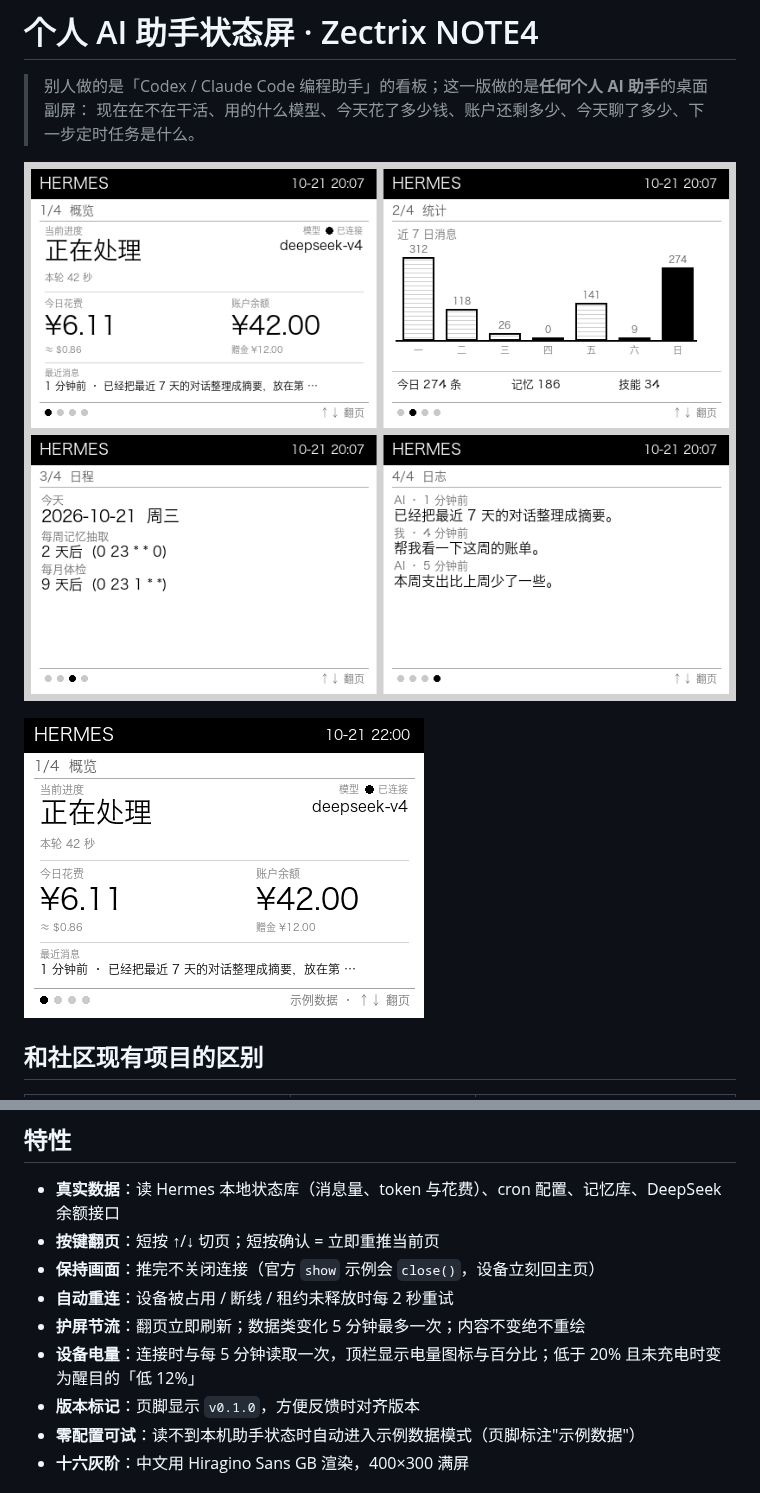
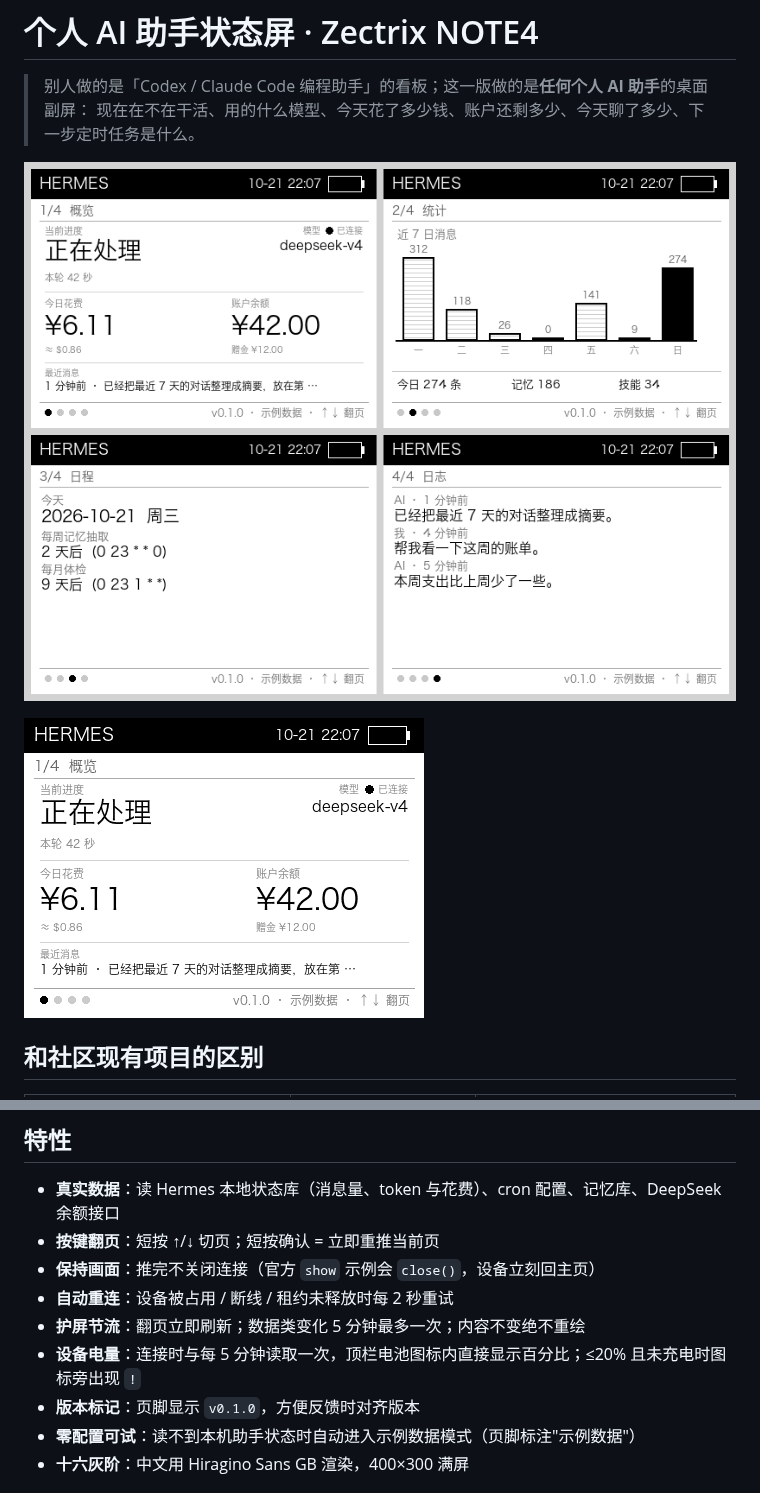
Before and after one commit to JerryLiu720/zectrix-agent-status, a Markdown page: README.md, 2 parts joined by grey strips. Drawn GitHub-style; pictures changed too: screenshots/demo.gif, screenshots/preview.png.

```diff
--- a/README.md
+++ b/README.md
@@ -33,7 +33,7 @@
 - **保持画面**：推完不关闭连接（官方 `show` 示例会 `close()`，设备立刻回主页）
 - **自动重连**：设备被占用 / 断线 / 租约未释放时每 2 秒重试
 - **护屏节流**：翻页立即刷新；数据类变化 5 分钟最多一次；内容不变绝不重绘
-- **设备电量**：连接时与每 5 分钟读取一次，顶栏显示电量图标与百分比；低于 20% 且未充电时变为醒目的「低 12%」
+- **设备电量**：连接时与每 5 分钟读取一次，顶栏电池图标内直接显示百分比；≤20% 且未充电时图标旁出现 `!`
 - **版本标记**：页脚显示 `v0.1.0`，方便反馈时对齐版本
 - **零配置可试**：读不到本机助手状态时自动进入示例数据模式（页脚标注"示例数据"）
 - **十六灰阶**：中文用 Hiragino Sans GB 渲染，400×300 满屏
```
Also changed, not shown: screenshots/page0.png, screenshots/page1.png, screenshots/page2.png, screenshots/page3.png, 1 other file.
